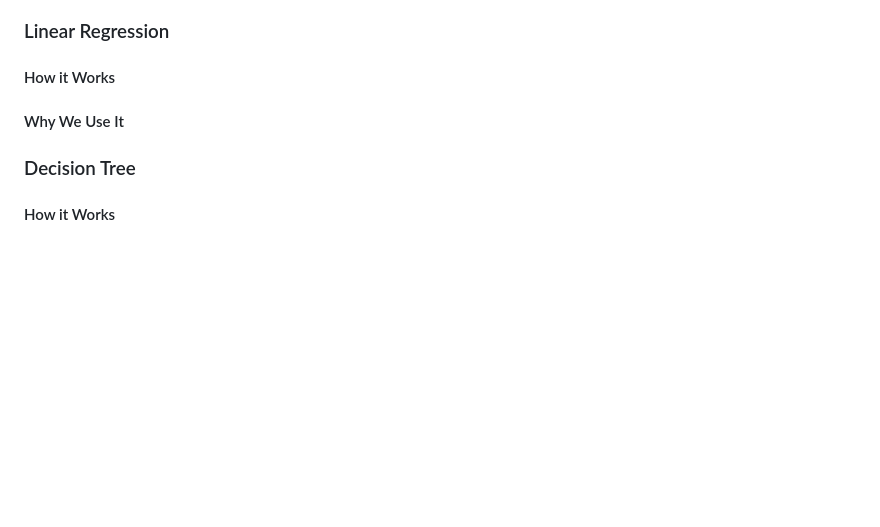
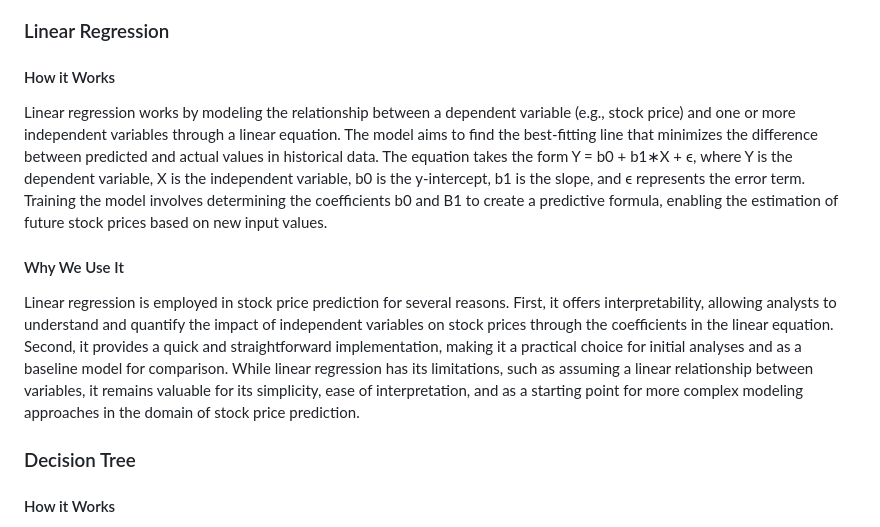
Before and after one commit to kh4n9373/STOCK-PRICE-PREDICTION, a Markdown page: Report.md, the part around the change. Rendered like a GitHub page; blank space fills up the shorter version.

```diff
--- a/Report.md
+++ b/Report.md
@@ -46,8 +46,11 @@ We fetch data from Yahoo Finance, an excellent source for reliable stock market
 
 #### How it Works
 
+Linear regression works by modeling the relationship between a dependent variable (e.g., stock price) and one or more independent variables through a linear equation. The model aims to find the best-fitting line that minimizes the difference between predicted and actual values in historical data. The equation takes the form Y = b0 + b1∗X + ϵ, where Y is the dependent variable, X is the independent variable, b0 is the y-intercept, b1 is the slope, and ϵ represents the error term. Training the model involves determining the coefficients b0 and B1 to create a predictive formula, enabling the estimation of future stock prices based on new input values.
+
 #### Why We Use It
 
+Linear regression is employed in stock price prediction for several reasons. First, it offers interpretability, allowing analysts to understand and quantify the impact of independent variables on stock prices through the coefficients in the linear equation. Second, it provides a quick and straightforward implementation, making it a practical choice for initial analyses and as a baseline model for comparison. While linear regression has its limitations, such as assuming a linear relationship between variables, it remains valuable for its simplicity, ease of interpretation, and as a starting point for more complex modeling approaches in the domain of stock price prediction.
 ### Decision Tree <a name="subparagraph3"></a>
 
 #### How it Works
```
